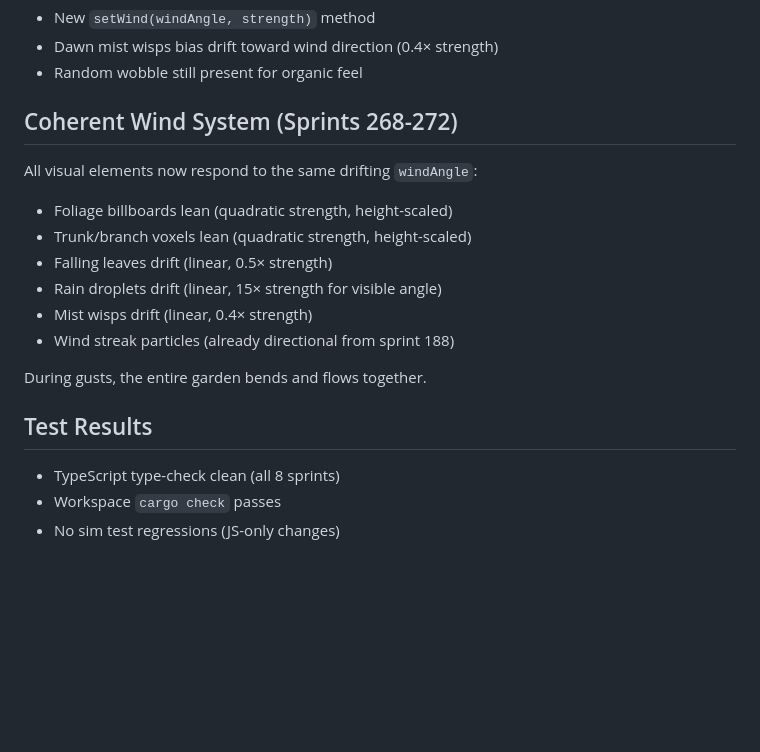
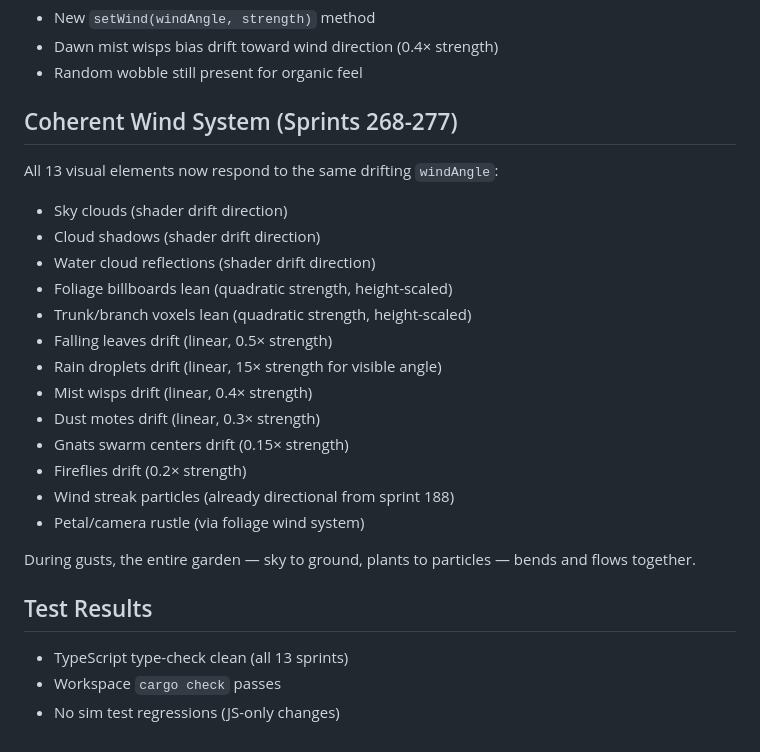
Before and after one commit to johnnysparks/groundwork, a Markdown page: build_notes/2026-03-18T09:00:00_soil_wind_coherence.md, the part around the change. Drawn GitHub-style; blank space fills up the shorter version.

Commit message:
Update build notes with full wind coherence (13 systems)

```diff
--- a/build_notes/2026-03-18T09:00:00_soil_wind_coherence.md
+++ b/build_notes/2026-03-18T09:00:00_soil_wind_coherence.md
@@ -61,18 +61,25 @@
 - Dawn mist wisps bias drift toward wind direction (0.4× strength)
 - Random wobble still present for organic feel
 
-## Coherent Wind System (Sprints 268-272)
-All visual elements now respond to the same drifting `windAngle`:
+## Coherent Wind System (Sprints 268-277)
+All 13 visual elements now respond to the same drifting `windAngle`:
+- Sky clouds (shader drift direction)
+- Cloud shadows (shader drift direction)
+- Water cloud reflections (shader drift direction)
 - Foliage billboards lean (quadratic strength, height-scaled)
 - Trunk/branch voxels lean (quadratic strength, height-scaled)
 - Falling leaves drift (linear, 0.5× strength)
 - Rain droplets drift (linear, 15× strength for visible angle)
 - Mist wisps drift (linear, 0.4× strength)
+- Dust motes drift (linear, 0.3× strength)
+- Gnats swarm centers drift (0.15× strength)
+- Fireflies drift (0.2× strength)
 - Wind streak particles (already directional from sprint 188)
+- Petal/camera rustle (via foliage wind system)
 
-During gusts, the entire garden bends and flows together.
+During gusts, the entire garden — sky to ground, plants to particles — bends and flows together.
 
 ## Test Results
-- TypeScript type-check clean (all 8 sprints)
+- TypeScript type-check clean (all 13 sprints)
 - Workspace `cargo check` passes
 - No sim test regressions (JS-only changes)
```
